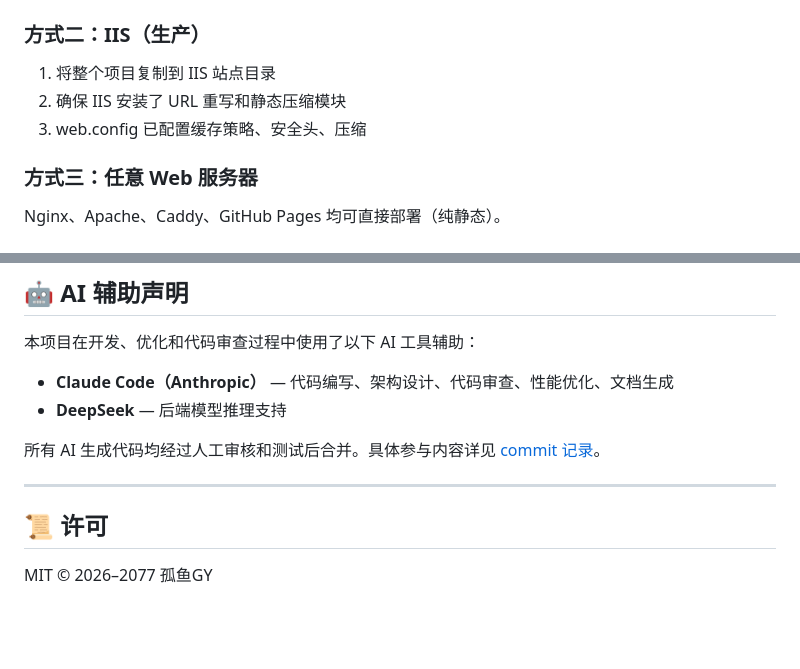
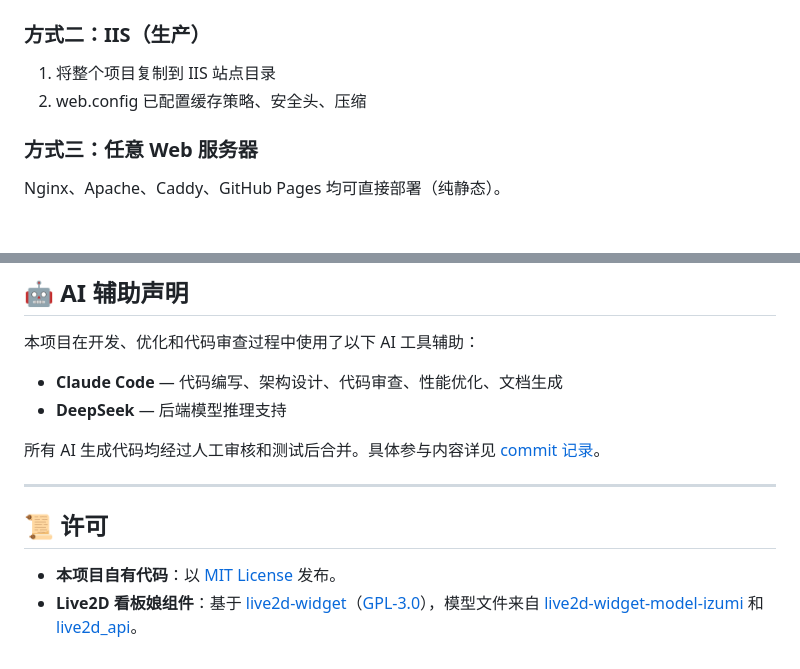
Before and after one commit to Guyugjn/sky-gap-homepage, a Markdown page: README.md, 2 parts joined by grey strips. Rendered like a GitHub page; blank space fills up the shorter version.

Commit message:
README: 更新许可声明（MIT + Live2D GPL-3.0）

```diff
--- a/README.md
+++ b/README.md
@@ -96,8 +96,7 @@ npx serve .
 ### 方式二：IIS（生产）
 
 1. 将整个项目复制到 IIS 站点目录
-2. 确保 IIS 安装了 URL 重写和静态压缩模块
-3. web.config 已配置缓存策略、安全头、压缩
+2. web.config 已配置缓存策略、安全头、压缩
 
 ### 方式三：任意 Web 服务器
 
@@ -140,7 +139,7 @@ Nginx、Apache、Caddy、GitHub Pages 均可直接部署（纯静态）。
 
 本项目在开发、优化和代码审查过程中使用了以下 AI 工具辅助：
 
-- **Claude Code（Anthropic）** — 代码编写、架构设计、代码审查、性能优化、文档生成
+- **Claude Code** — 代码编写、架构设计、代码审查、性能优化、文档生成
 - **DeepSeek** — 后端模型推理支持
 
 所有 AI 生成代码均经过人工审核和测试后合并。具体参与内容详见 [commit 记录](https://github.com/Guyugjn/sky-gap-homepage/commits/main)。
@@ -149,4 +148,5 @@ Nginx、Apache、Caddy、GitHub Pages 均可直接部署（纯静态）。
 
 ## 📜 许可
 
-MIT © 2026–2077 孤鱼GY
+- **本项目自有代码**：以 [MIT License](https://opensource.org/licenses/MIT) 发布。
+- **Live2D 看板娘组件**：基于 [live2d-widget](https://github.com/stevenjoezhang/live2d-widget)（[GPL-3.0](https://www.gnu.org/licenses/gpl-3.0.html)），模型文件来自 [live2d-widget-model-izumi](https://github.com/stevenjoezhang/live2d-widget-model-izumi) 和 [live2d_api](https://github.com/fghrsh/live2d_api)。
```
